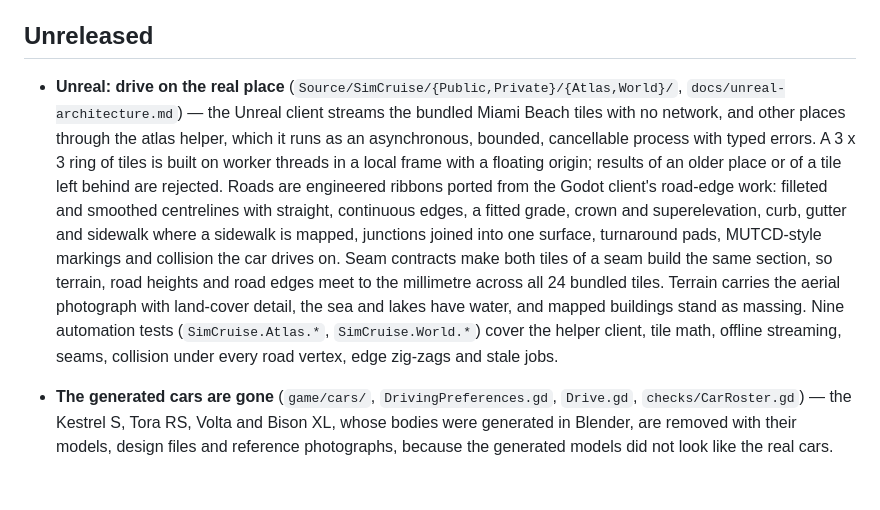
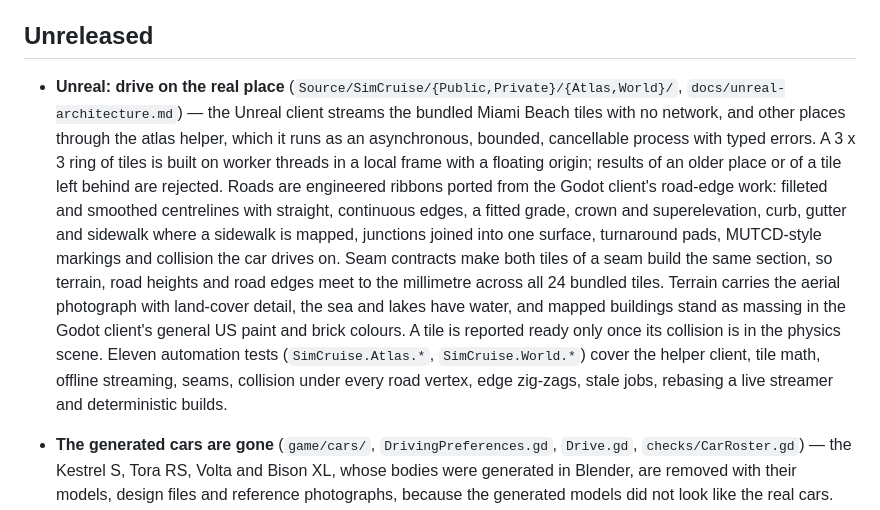
Before and after one commit to simcruisegame/simcruise, a Markdown page: CHANGELOG.md, the part around the change. Drawn GitHub-style; blank space fills up the shorter version.

```diff
--- a/CHANGELOG.md
+++ b/CHANGELOG.md
@@ -4,7 +4,7 @@ Notable changes to SimCruise, newest first. The format follows [Keep a Changelog
 
 ## Unreleased
 
-- **Unreal: drive on the real place** (`Source/SimCruise/{Public,Private}/{Atlas,World}/`, `docs/unreal-architecture.md`) — the Unreal client streams the bundled Miami Beach tiles with no network, and other places through the atlas helper, which it runs as an asynchronous, bounded, cancellable process with typed errors. A 3 x 3 ring of tiles is built on worker threads in a local frame with a floating origin; results of an older place or of a tile left behind are rejected. Roads are engineered ribbons ported from the Godot client's road-edge work: filleted and smoothed centrelines with straight, continuous edges, a fitted grade, crown and superelevation, curb, gutter and sidewalk where a sidewalk is mapped, junctions joined into one surface, turnaround pads, MUTCD-style markings and collision the car drives on. Seam contracts make both tiles of a seam build the same section, so terrain, road heights and road edges meet to the millimetre across all 24 bundled tiles. Terrain carries the aerial photograph with land-cover detail, the sea and lakes have water, and mapped buildings stand as massing. Nine automation tests (`SimCruise.Atlas.*`, `SimCruise.World.*`) cover the helper client, tile math, offline streaming, seams, collision under every road vertex, edge zig-zags and stale jobs.
+- **Unreal: drive on the real place** (`Source/SimCruise/{Public,Private}/{Atlas,World}/`, `docs/unreal-architecture.md`) — the Unreal client streams the bundled Miami Beach tiles with no network, and other places through the atlas helper, which it runs as an asynchronous, bounded, cancellable process with typed errors. A 3 x 3 ring of tiles is built on worker threads in a local frame with a floating origin; results of an older place or of a tile left behind are rejected. Roads are engineered ribbons ported from the Godot client's road-edge work: filleted and smoothed centrelines with straight, continuous edges, a fitted grade, crown and superelevation, curb, gutter and sidewalk where a sidewalk is mapped, junctions joined into one surface, turnaround pads, MUTCD-style markings and collision the car drives on. Seam contracts make both tiles of a seam build the same section, so terrain, road heights and road edges meet to the millimetre across all 24 bundled tiles. Terrain carries the aerial photograph with land-cover detail, the sea and lakes have water, and mapped buildings stand as massing in the Godot client's general US paint and brick colours. A tile is reported ready only once its collision is in the physics scene. Eleven automation tests (`SimCruise.Atlas.*`, `SimCruise.World.*`) cover the helper client, tile math, offline streaming, seams, collision under every road vertex, edge zig-zags, stale jobs, rebasing a live streamer and deterministic builds.
 
 - **The generated cars are gone** (`game/cars/`, `DrivingPreferences.gd`, `Drive.gd`, `checks/CarRoster.gd`) — the Kestrel S, Tora RS, Volta and Bison XL, whose bodies were generated in Blender, are removed with their models, design files and reference photographs, because the generated models did not look like the real cars. The garage is now the 1999 roadster (its own `CarFinish.gd` model), the 1965 Mustang and the Corvette Stingray C8 (both on real Sketchfab models). The unused generated Meridian Z body (`art/cars/meridian_z.glb`) and its design went too; the Corvette keeps its physics. A saved car preference or `--car=` naming a removed car opens the 1999 roadster, and the new `CarRoster` check (default suite) proves it along with every remaining car file loading a model that exists. Traffic was already on real models only. The Blender tooling in `authoring/cars/` stays for future cars; the four removed car files, with their sourced calibrations, remain in the git history. `docs/images/garage.jpg`, which showed the generated cars, is removed; `CombinedSlip`'s reference table keeps the three remaining cars.
 - **First taste test against reality** (`lab/taste/2026-11-10`, `lab/taste/scripts/capture.sh`): the 1999 roadster (`CarTurntable`, 18 views) and the Miami Beach start (`ReferencePose` at the exact pose and capture time of a CC BY-SA Panoramax frame of the Lummus Park beachwalk) were rendered at Ultra on Mobile and Forward+, plus Ocean Drive at road level and two seeded random start-pool places (Telluride and Oatman). Each was compared part by part with licensed Commons and Panoramax photographs (links only), and the differences were ranked. Car: rippled panel reflections first, then a windscreen about 15° too upright with a hardtop too tall, then a swept-spoke wheel instead of the 1999 15-inch alloy's straight spokes. Place: oaks instead of coconut palms first, then generic brick instead of pastel Art Deco, then wavy road and path edges with a dark fringe bleeding onto them (also at Telluride and Oatman, where asphalt and desert share one grey). No game code changed.
```
Also changed, not shown: docs/unreal-architecture.md (+34 -10 lines), docs/images/unreal-world-aerial.jpg, docs/images/unreal-world-collins.jpg, docs/images/unreal-world-ocean.jpg, 8 other files.
